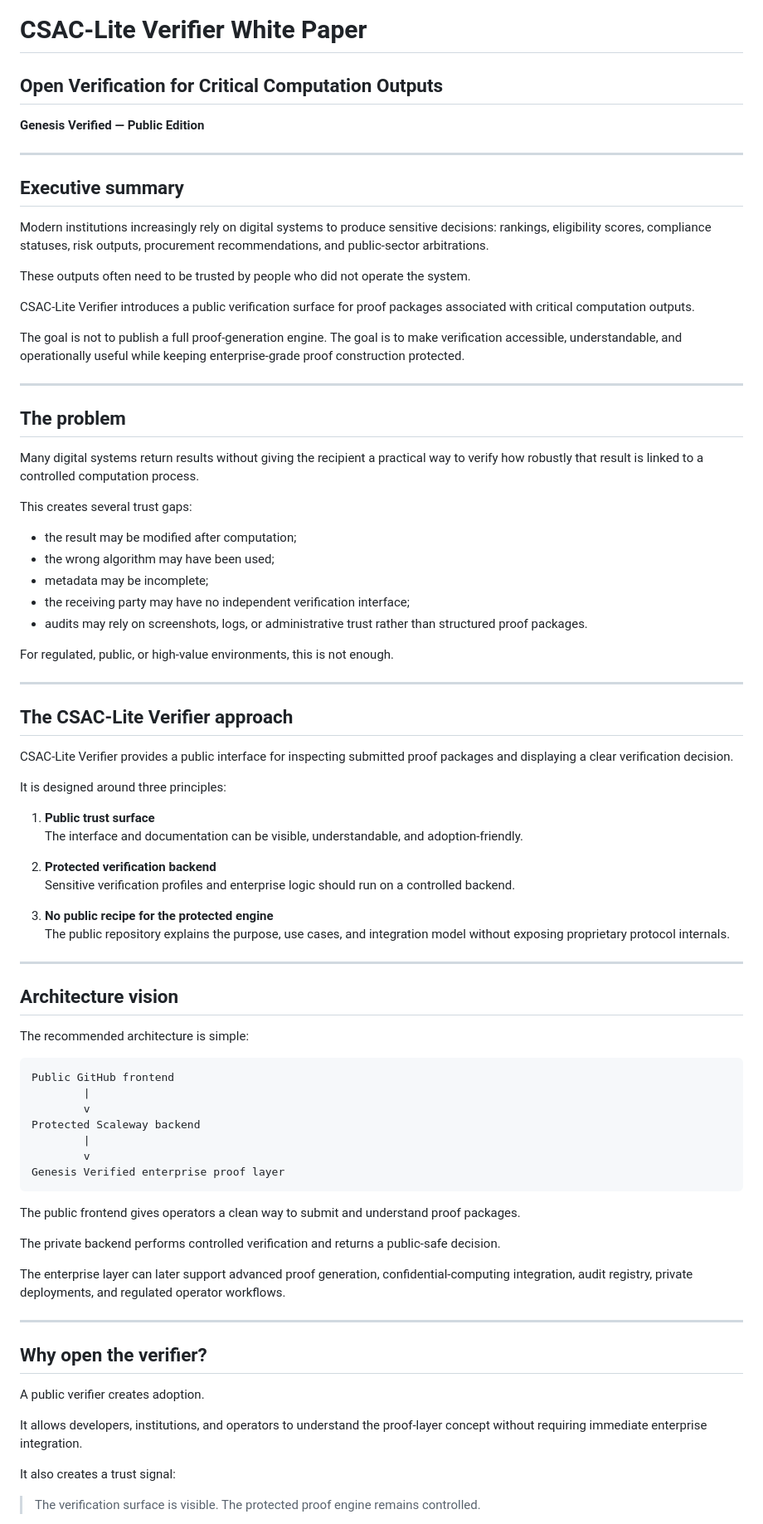
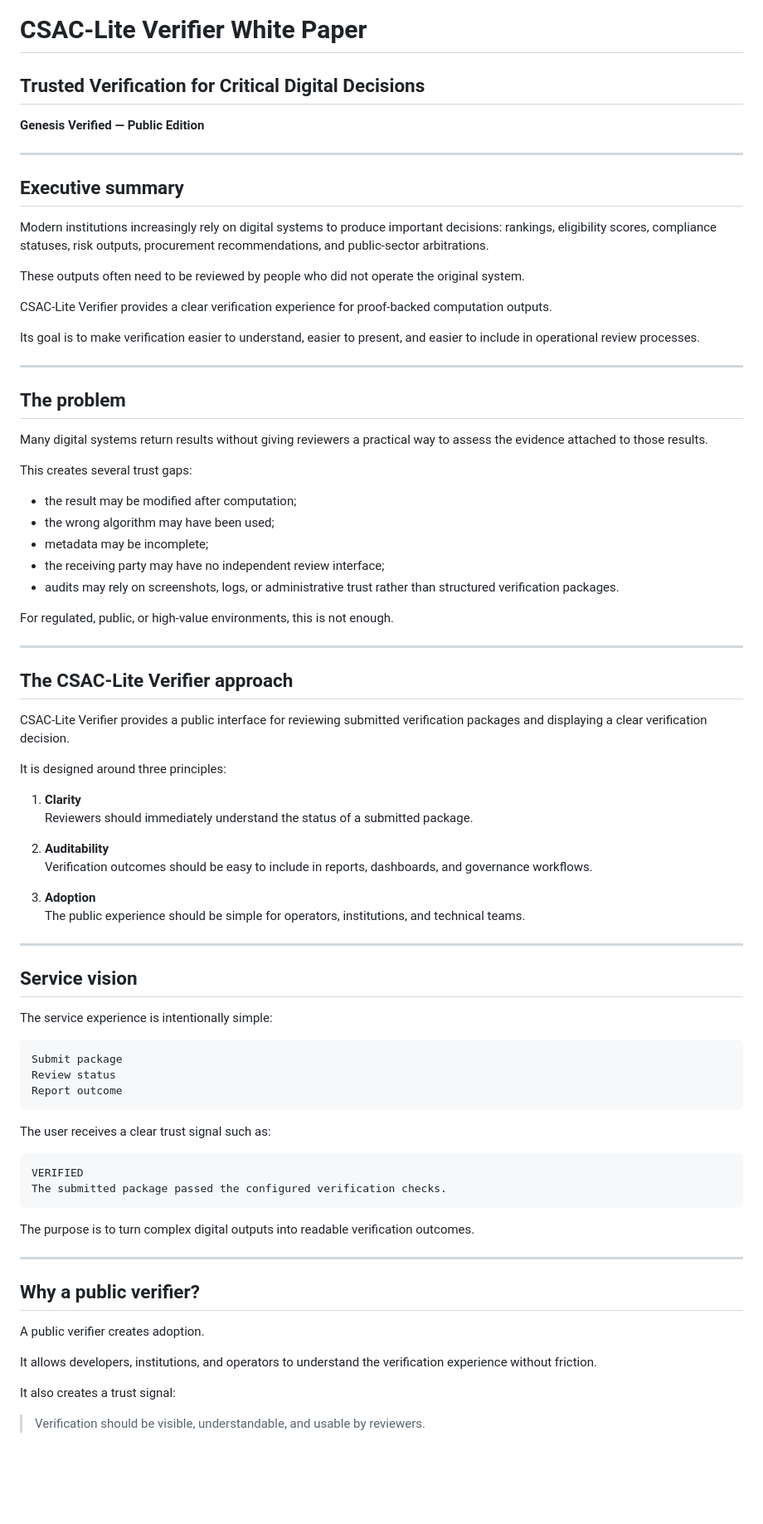
Before and after one commit to GENESISverified/CSAC-Lite-Verifier, a Markdown page: docs/whitepaper.md, the part around one of its changes. Shown at 83% size. GitHub-like rendering; blank space fills up the shorter version.

Commit message:
Refocus white paper as service document

````diff
--- a/docs/whitepaper.md
+++ b/docs/whitepaper.md
@@ -1,6 +1,6 @@
 # CSAC-Lite Verifier White Paper
 
-## Open Verification for Critical Computation Outputs
+## Trusted Verification for Critical Digital Decisions
 
 **Genesis Verified — Public Edition**
 
@@ -8,27 +8,27 @@
 
 ## Executive summary
 
-Modern institutions increasingly rely on digital systems to produce sensitive decisions: rankings, eligibility scores, compliance statuses, risk outputs, procurement recommendations, and public-sector arbitrations.
+Modern institutions increasingly rely on digital systems to produce important decisions: rankings, eligibility scores, compliance statuses, risk outputs, procurement recommendations, and public-sector arbitrations.
 
-These outputs often need to be trusted by people who did not operate the system.
+These outputs often need to be reviewed by people who did not operate the original system.
 
-CSAC-Lite Verifier introduces a public verification surface for proof packages associated with critical computation outputs.
+CSAC-Lite Verifier provides a clear verification experience for proof-backed computation outputs.
 
-The goal is not to publish a full proof-generation engine. The goal is to make verification accessible, understandable, and operationally useful while keeping enterprise-grade proof construction protected.
+Its goal is to make verification easier to understand, easier to present, and easier to include in operational review processes.
 
 ---
 
 ## The problem
 
-Many digital systems return results without giving the recipient a practical way to verify how robustly that result is linked to a controlled computation process.
+Many digital systems return results without giving reviewers a practical way to assess the evidence attached to those results.
 
 This creates several trust gaps:
 
 - the result may be modified after computation;
 - the wrong algorithm may have been used;
 - metadata may be incomplete;
-- the receiving party may have no independent verification interface;
-- audits may rely on screenshots, logs, or administrative trust rather than structured proof packages.
+- the receiving party may have no independent review interface;
+- audits may rely on screenshots, logs, or administrative trust rather than structured verification packages.
 
 For regulated, public, or high-value environments, this is not enough.
 
@@ -36,50 +36,49 @@ For regulated, public, or high-value environments, this is not enough.
 
 ## The CSAC-Lite Verifier approach
 
-CSAC-Lite Verifier provides a public interface for inspecting submitted proof packages and displaying a clear verification decision.
+CSAC-Lite Verifier provides a public interface for reviewing submitted verification packages and displaying a clear verification decision.
 
 It is designed around three principles:
 
-1. **Public trust surface**
-   The interface and documentation can be visible, understandable, and adoption-friendly.
+1. **Clarity**
+   Reviewers should immediately understand the status of a submitted package.
 
-2. **Protected verification backend**
-   Sensitive verification profiles and enterprise logic should run on a controlled backend.
+2. **Auditability**
+   Verification outcomes should be easy to include in reports, dashboards, and governance workflows.
 
-3. **No public recipe for the protected engine**
-   The public repository explains the purpose, use cases, and integration model without exposing proprietary protocol internals.
+3. **Adoption**
+   The public experience should be simple for operators, institutions, and technical teams.
 
 ---
 
-## Architecture vision
+## Service vision
 
-The recommended architecture is simple:
+The service experience is intentionally simple:
 
 ```text
-Public GitHub frontend
-        |
-        v
-Protected Scaleway backend
-        |
-        v
-Genesis Verified enterprise proof layer
+Submit package
+Review status
+Report outcome
 ```
 
-The public frontend gives operators a clean way to submit and understand proof packages.
+The user receives a clear trust signal such as:
 
-The private backend performs controlled verification and returns a public-safe decision.
+```text
+VERIFIED
+The submitted package passed the configured verification checks.
+```
 
-The enterprise layer can later support advanced proof generation, confidential-computing integration, audit registry, private deployments, and regulated operator workflows.
+The purpose is to turn complex digital outputs into readable verification outcomes.
 
 ---
 
-## Why open the verifier?
+## Why a public verifier?
 
 A public verifier creates adoption.
 
-It allows developers, institutions, and operators to understand the proof-layer concept without requiring immediate enterprise integration.
+It allows developers, institutions, and operators to understand the verification experience without friction.
 
 It also creates a trust signal:
 
-> The verification surface is visible. The protected proof engine remains controlled.
+> Verification should be visible, understandable, and usable by reviewers.
 
````
Also changed, not shown: other parts of docs/whitepaper.md (+27 -47 lines).
